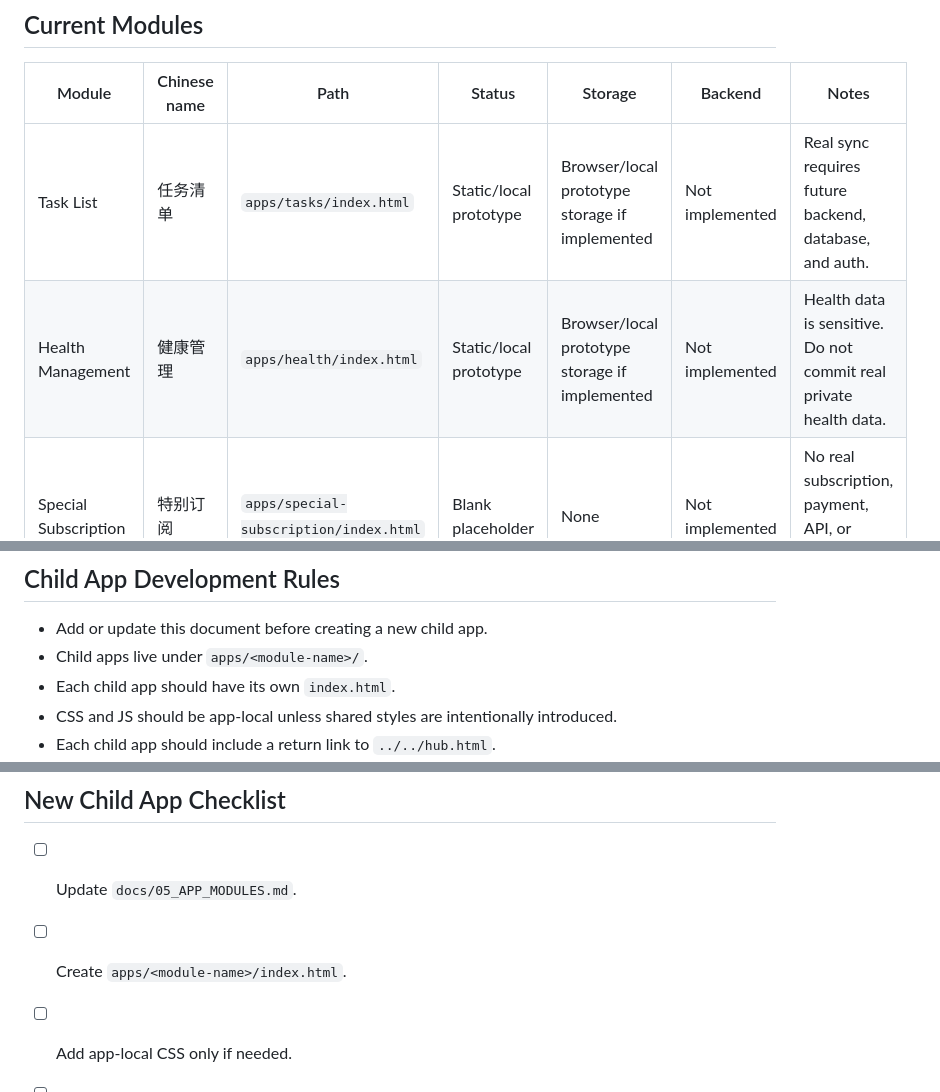
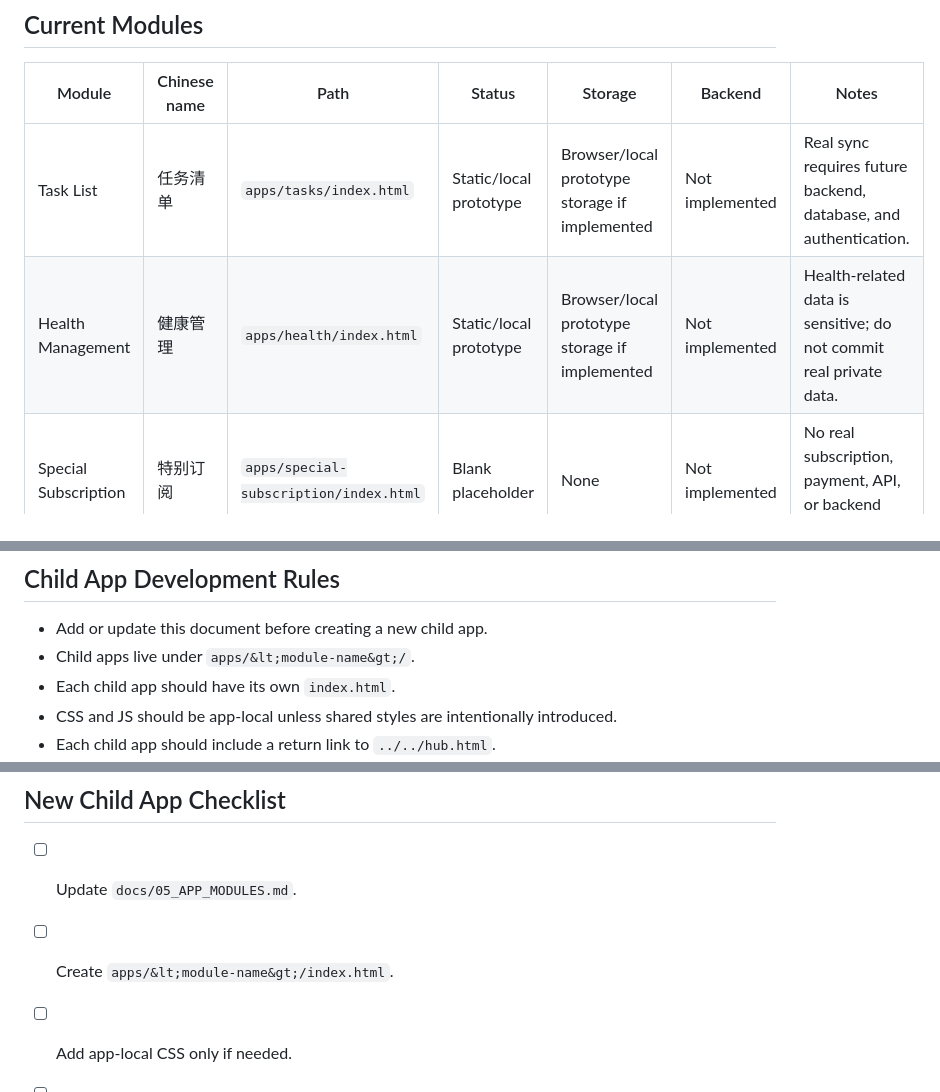
Before and after one commit to maoyifanEE/Personal_Web, a Markdown page: docs/05_APP_MODULES.md, 3 parts joined by grey strips. Drawn GitHub-style.

```diff
--- a/docs/05_APP_MODULES.md
+++ b/docs/05_APP_MODULES.md
@@ -15,8 +15,8 @@ static prototypes, but they are not secure production apps yet.
 
 | Module | Chinese name | Path | Status | Storage | Backend | Notes |
 | --- | --- | --- | --- | --- | --- | --- |
-| Task List | 任务清单 | `apps/tasks/index.html` | Static/local prototype | Browser/local prototype storage if implemented | Not implemented | Real sync requires future backend, database, and auth. |
-| Health Management | 健康管理 | `apps/health/index.html` | Static/local prototype | Browser/local prototype storage if implemented | Not implemented | Health data is sensitive. Do not commit real private health data. |
+| Task List | 任务清单 | `apps/tasks/index.html` | Static/local prototype | Browser/local prototype storage if implemented | Not implemented | Real sync requires future backend, database, and authentication. |
+| Health Management | 健康管理 | `apps/health/index.html` | Static/local prototype | Browser/local prototype storage if implemented | Not implemented | Health-related data is sensitive; do not commit real private data. |
 | Special Subscription | 特别订阅 | `apps/special-subscription/index.html` | Blank placeholder | None | Not implemented | No real subscription, payment, API, or backend logic yet. |
 
 ## Module Details
@@ -79,7 +79,7 @@ existing behavior.
 ## Child App Development Rules
 
 - Add or update this document before creating a new child app.
-- Child apps live under `apps/<module-name>/`.
+- Child apps live under `apps/&lt;module-name&gt;/`.
 - Each child app should have its own `index.html`.
 - CSS and JS should be app-local unless shared styles are intentionally
   introduced.
@@ -116,7 +116,7 @@ existing behavior.
 ## New Child App Checklist
 
 - [ ] Update `docs/05_APP_MODULES.md`.
-- [ ] Create `apps/<module-name>/index.html`.
+- [ ] Create `apps/&lt;module-name&gt;/index.html`.
 - [ ] Add app-local CSS only if needed.
 - [ ] Add app-local JS only if needed.
 - [ ] Add a `hub.html` entry.
```
